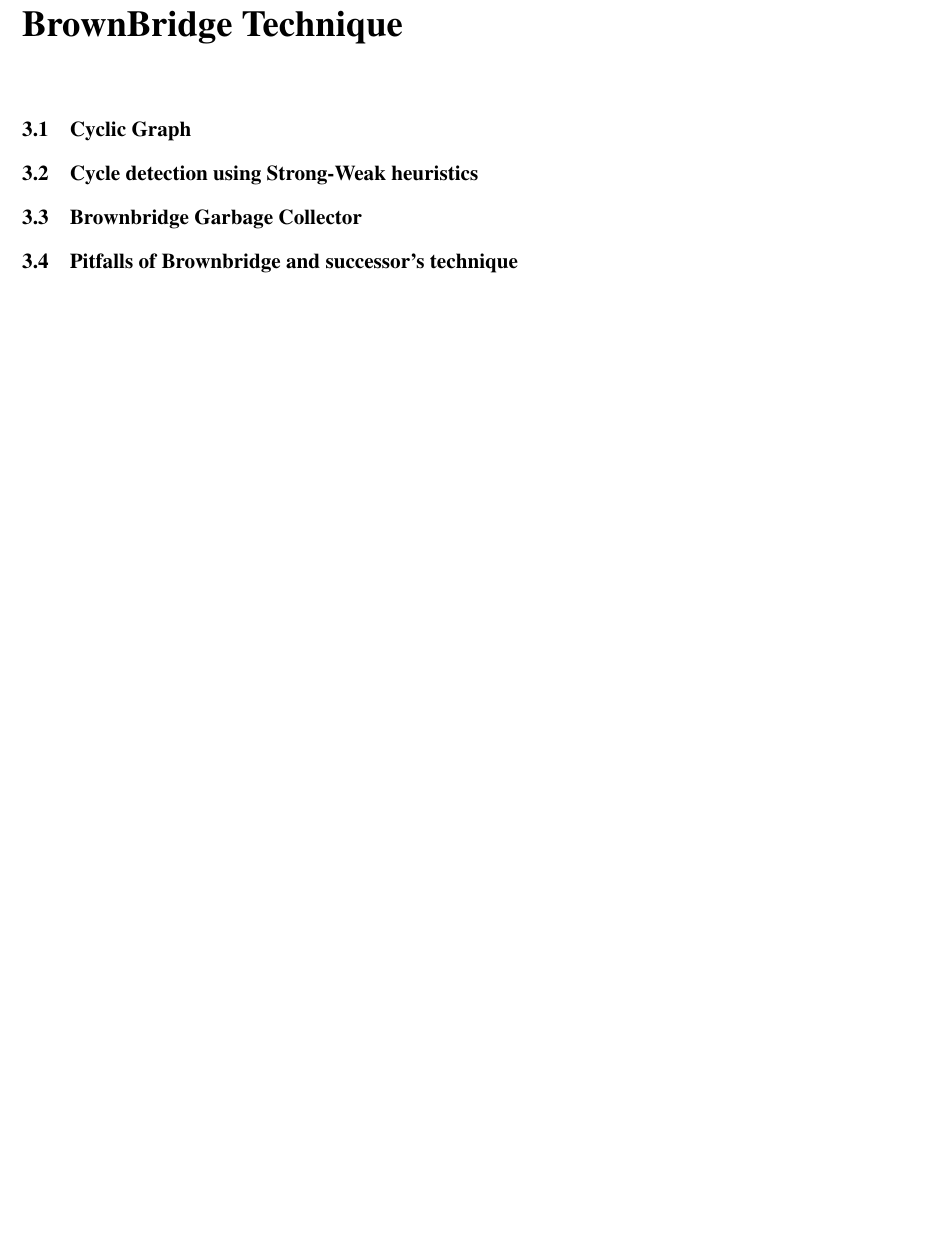
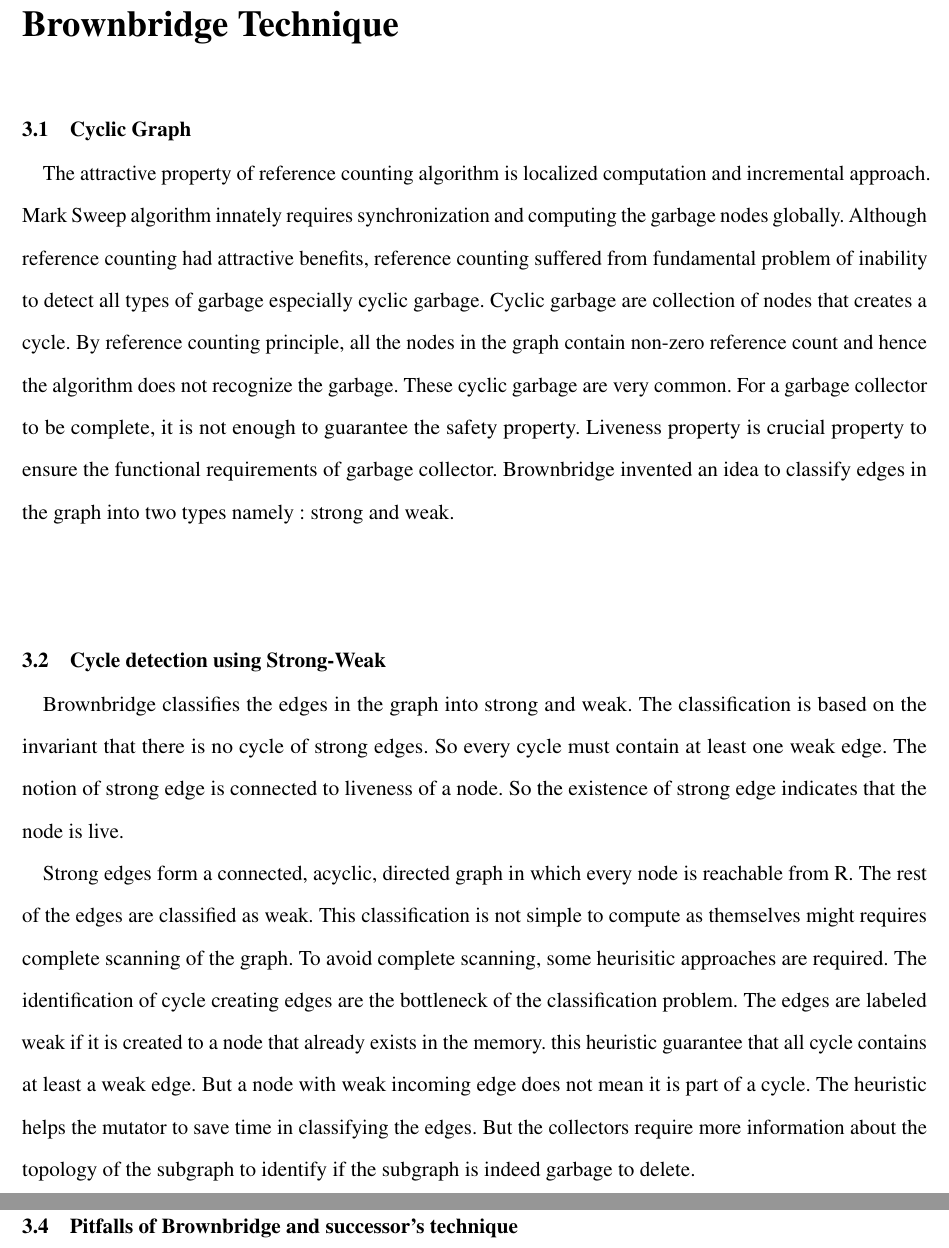
Before and after one commit to perpetualcoder/thesis, a LaTeX thesis (finaletd/Dissertation.tex, which reads finaletd/brownbridge.tex): part of page 10 of 64 before the commit and two parts of pages 10 and 11 of 65 after it, the two joined at a grey line, cut so that both start at the same text, the shorter picture padded with empty space. Compiled offline with pdfLaTeX.

Commit message:
brownbridge

```diff
--- a/finaletd/Dissertation.tex
+++ b/finaletd/Dissertation.tex
@@ -431,7 +431,7 @@ belowcaptionskip=0pt,
 \chapter{Preliminaries}
 \label{prelim}
 \input{prelim}
-\chapter{BrownBridge Technique}
+\chapter{Brownbridge Technique}
 \label{brown}
 \input{brownbridge}
 \chapter {Shared Memory Garbage Collection Systems}
--- a/finaletd/brownbridge.tex
+++ b/finaletd/brownbridge.tex
@@ -1,4 +1,8 @@
 \section{Cyclic Graph}
-\section{Cycle detection using Strong-Weak heuristics}
+The attractive property of reference counting algorithm is localized computation and incremental approach. Mark Sweep algorithm innately requires synchronization and computing the garbage nodes globally. Although reference counting had attractive benefits, reference counting  suffered from fundamental problem of inability to detect all types of garbage especially cyclic garbage. Cyclic garbage are collection of nodes that creates a cycle. By reference counting principle, all the nodes in the graph contain non-zero reference count and hence the algorithm does not recognize the garbage. These cyclic garbage are very common. For a garbage collector to be complete, it is not enough to guarantee the safety property. Liveness property is crucial property to ensure the functional requirements of garbage collector. Brownbridge invented an idea to classify edges in the graph into two types namely : strong and weak.
+\section{Cycle detection using Strong-Weak}
+Brownbridge classifies the edges in the graph into strong and weak. The classification is based on the invariant that there is no cycle of strong edges. So every cycle must contain at least one weak edge. The notion of strong edge is connected to liveness of a node. So  the existence of strong edge indicates that the node is live.
+
+Strong edges form a connected, acyclic, directed graph in which every node is reachable from R. The rest of the edges are classified as weak. This classification is not simple to compute as themselves might requires complete scanning of the graph. To avoid complete scanning, some heurisitic approaches are required. The identification of cycle creating edges are the bottleneck of the classification problem. The edges are  labeled weak if it is created to a node that already exists in the memory. this heuristic guarantee that all cycle contains at least a weak edge. But a node with weak incoming edge does not mean it is part of a cycle. The heuristic helps the mutator to save time in classifying the edges. But the collectors require more information about the topology of the subgraph to identify if the subgraph is indeed garbage to delete.
 \section{Brownbridge Garbage Collector}
 \section{Pitfalls of Brownbridge and successor's technique}
```
